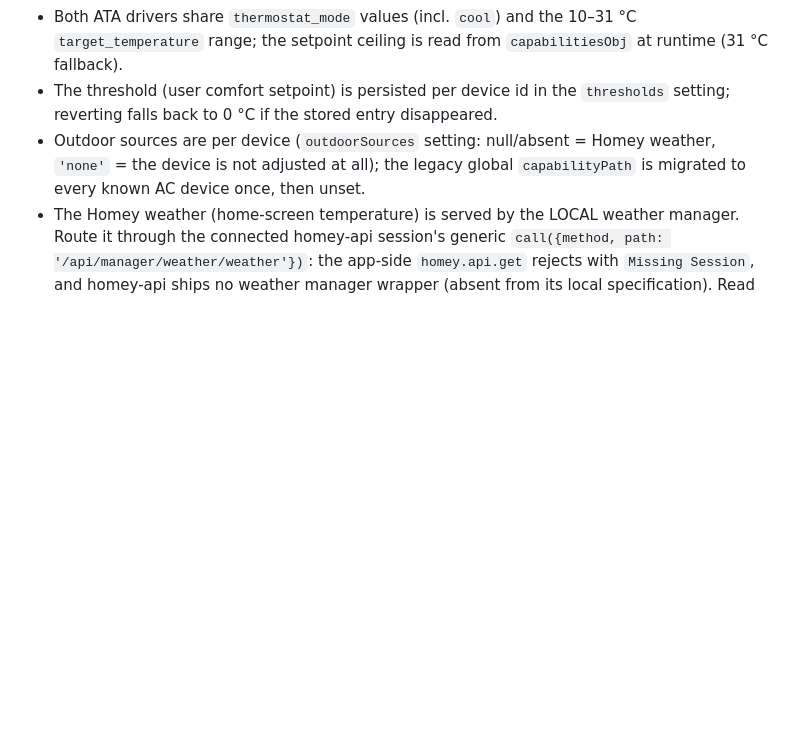
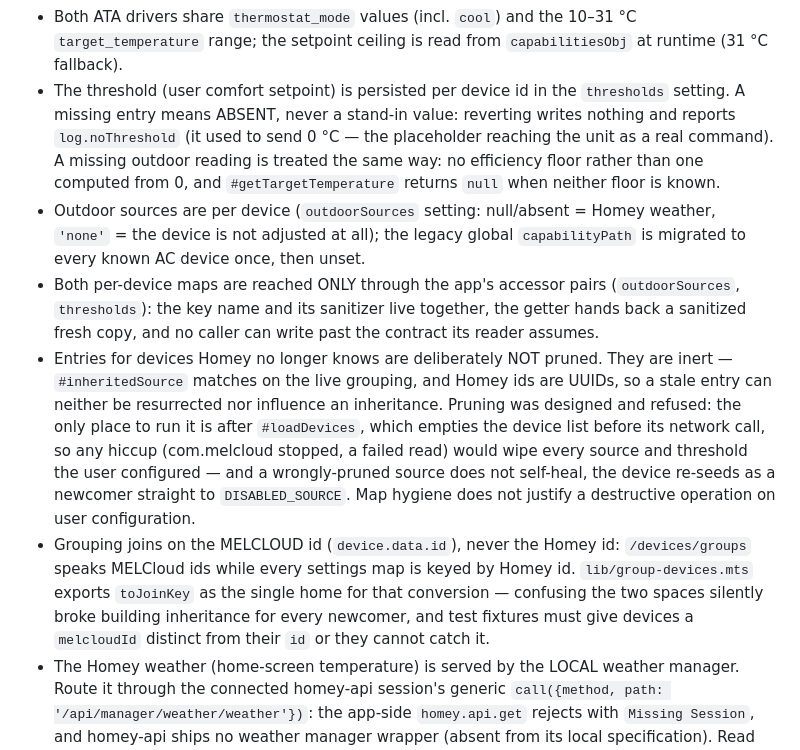
Before and after one commit to OlivierZal/com.melcloud.extension, a Markdown page: CLAUDE.md, the part around the change. Rendered like a GitHub page; blank space fills up the shorter version.

Commit message:
docs: record the settings doctrine, and why orphans are not pruned (#1230)
The threshold bullet still promised a 0 °C fallback, which the refusal
work removed — the one line here that was actively wrong.

The rest is decisions this session made that the next reader would
otherwise have to re-derive: the accessor pairs as the only door to each
map, the MELCloud/Homey id split behind toJoinKey, and the refusal to
prune orphaned entries.

That last one is written as a verdict, not an omission. Pruning was
designed in full and refused: the entries are inert, while the only
place to run the cleanup sits after #loadDevices — which empties the
device list before its network call, so a hiccup would wipe every
source and threshold the user configured. Without the reasoning on
record, someone re-opens this in six months and reaches the same design
before finding the same objection.

Co-authored-by: Claude Opus 5 <noreply@anthropic.com>

```diff
--- a/CLAUDE.md
+++ b/CLAUDE.md
@@ -165,12 +165,37 @@ start`. Never rename or drop a shipped bundle filename; add alongside.
   the 10–31 °C `target_temperature` range; the setpoint ceiling is read
   from `capabilitiesObj` at runtime (31 °C fallback).
 - The threshold (user comfort setpoint) is persisted per device id in
-  the `thresholds` setting; reverting falls back to 0 °C if the stored
-  entry disappeared.
+  the `thresholds` setting. A missing entry means ABSENT, never a
+  stand-in value: reverting writes nothing and reports `log.noThreshold`
+  (it used to send 0 °C — the placeholder reaching the unit as a real
+  command). A missing outdoor reading is treated the same way: no
+  efficiency floor rather than one computed from 0, and
+  `#getTargetTemperature` returns `null` when neither floor is known.
 - Outdoor sources are per device (`outdoorSources` setting: null/absent
   = Homey weather, `'none'` = the device is not adjusted at all); the
   legacy global `capabilityPath` is migrated to every known AC device
   once, then unset.
+- Both per-device maps are reached ONLY through the app's accessor pairs
+  (`outdoorSources`, `thresholds`): the key name and its sanitizer live
+  together, the getter hands back a sanitized fresh copy, and no caller
+  can write past the contract its reader assumes.
+- Entries for devices Homey no longer knows are deliberately NOT pruned.
+  They are inert — `#inheritedSource` matches on the live grouping, and
+  Homey ids are UUIDs, so a stale entry can neither be resurrected nor
+  influence an inheritance. Pruning was designed and refused: the only
+  place to run it is after `#loadDevices`, which empties the device list
+  before its network call, so any hiccup (com.melcloud stopped, a failed
+  read) would wipe every source and threshold the user configured — and
+  a wrongly-pruned source does not self-heal, the device re-seeds as a
+  newcomer straight to `DISABLED_SOURCE`. Map hygiene does not justify a
+  destructive operation on user configuration.
+- Grouping joins on the MELCLOUD id (`device.data.id`), never the Homey
+  id: `/devices/groups` speaks MELCloud ids while every settings map is
+  keyed by Homey id. `lib/group-devices.mts` exports `toJoinKey` as the
+  single home for that conversion — confusing the two spaces silently
+  broke building inheritance for every newcomer, and test fixtures must
+  give devices a `melcloudId` distinct from their `id` or they cannot
+  catch it.
 - The Homey weather (home-screen temperature) is served by the LOCAL
   weather manager. Route it through the connected homey-api session's
   generic `call({method, path: '/api/manager/weather/weather'})`: the
```
